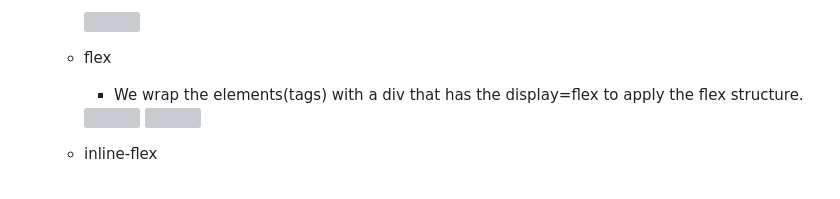
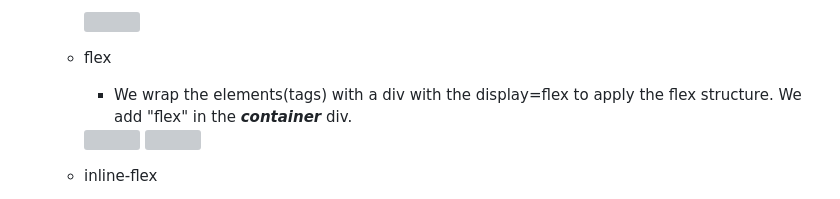
Before and after one commit to ZYMNZ/WebDev, a Markdown page: README.md, the part around one of its changes. Rendered like a GitHub page; grey boxes are pictures that could not be loaded.

```diff
--- a/README.md
+++ b/README.md
@@ -44,7 +44,7 @@
 
       <img src="https://github.com/ZYMNZ/WebDev/assets/98342638/0716a631-c872-45ba-bf46-7b59ef6e98ce" width=500px>
     - flex <br>
-      - We wrap the elements(tags) with a div that has the display=flex to apply the flex structure.
+      - We wrap the elements(tags) with a div with the display=flex to apply the flex structure. We add "flex" in the **_container_** div.
       <img src="https://github.com/ZYMNZ/WebDev/assets/98342638/dec7624e-e086-4d0b-b00d-812f82dd86de" width=500px>
 
       <img src="https://github.com/ZYMNZ/WebDev/assets/98342638/62ef91f7-8659-4133-92a8-2552f0de6b54" width=500px>
```
Also changed, not shown: other parts of README.md (+5 -2 lines).
